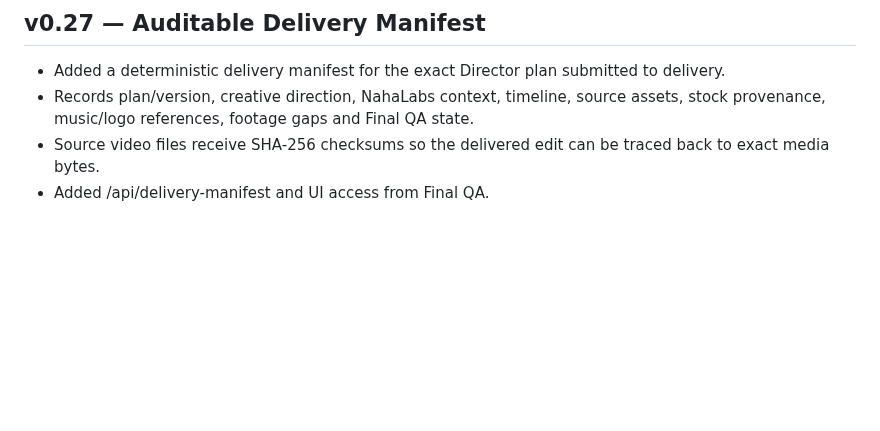
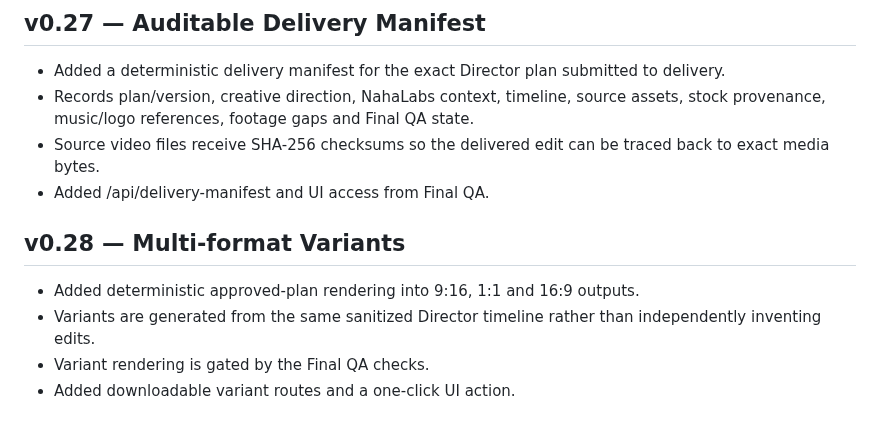
Before and after one commit to Naha1981/my-video-editor, a Markdown page: plan.md, the part around the change. GitHub-like rendering; blank space fills up the shorter version.

Commit message:
docs(v0.28): document multi-format variants

```diff
--- a/plan.md
+++ b/plan.md
@@ -248,3 +248,10 @@ NahaVideo Web Service
 - Records plan/version, creative direction, NahaLabs context, timeline, source assets, stock provenance, music/logo references, footage gaps and Final QA state.
 - Source video files receive SHA-256 checksums so the delivered edit can be traced back to exact media bytes.
 - Added /api/delivery-manifest and UI access from Final QA.
+
+
+## v0.28 — Multi-format Variants
+- Added deterministic approved-plan rendering into 9:16, 1:1 and 16:9 outputs.
+- Variants are generated from the same sanitized Director timeline rather than independently inventing edits.
+- Variant rendering is gated by the Final QA checks.
+- Added downloadable variant routes and a one-click UI action.
```
